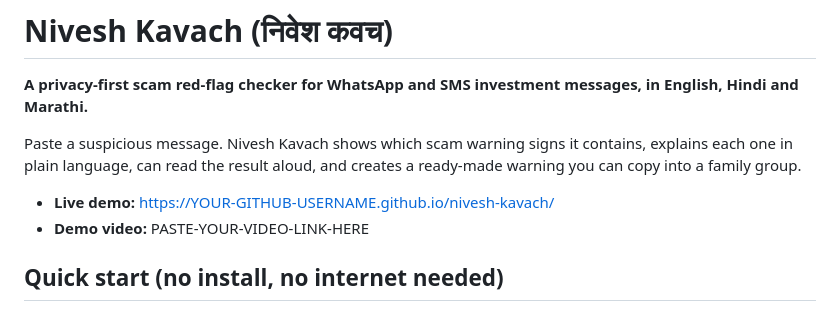
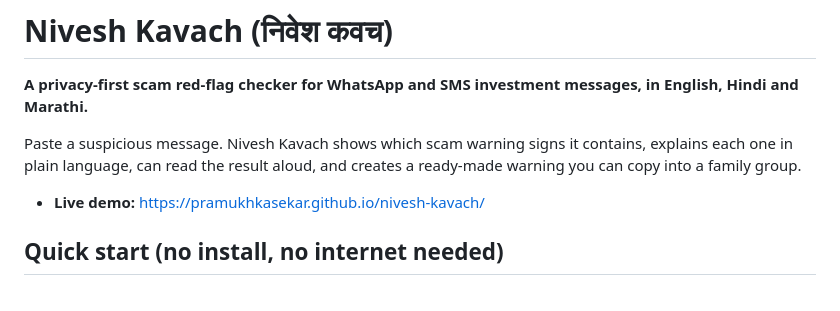
Before and after one commit to pramukhkasekar/nivesh-kavach, a Markdown page: README.md, the part around the change. Rendered like a GitHub page.

```diff
--- a/README.md
+++ b/README.md
@@ -4,8 +4,7 @@
 
 Paste a suspicious message. Nivesh Kavach shows which scam warning signs it contains, explains each one in plain language, can read the result aloud, and creates a ready-made warning you can copy into a family group.
 
-- **Live demo:** https://YOUR-GITHUB-USERNAME.github.io/nivesh-kavach/
-- **Demo video:** PASTE-YOUR-VIDEO-LINK-HERE
+- **Live demo:** https://pramukhkasekar.github.io/nivesh-kavach/
 
 ## Quick start (no install, no internet needed)
 
```
